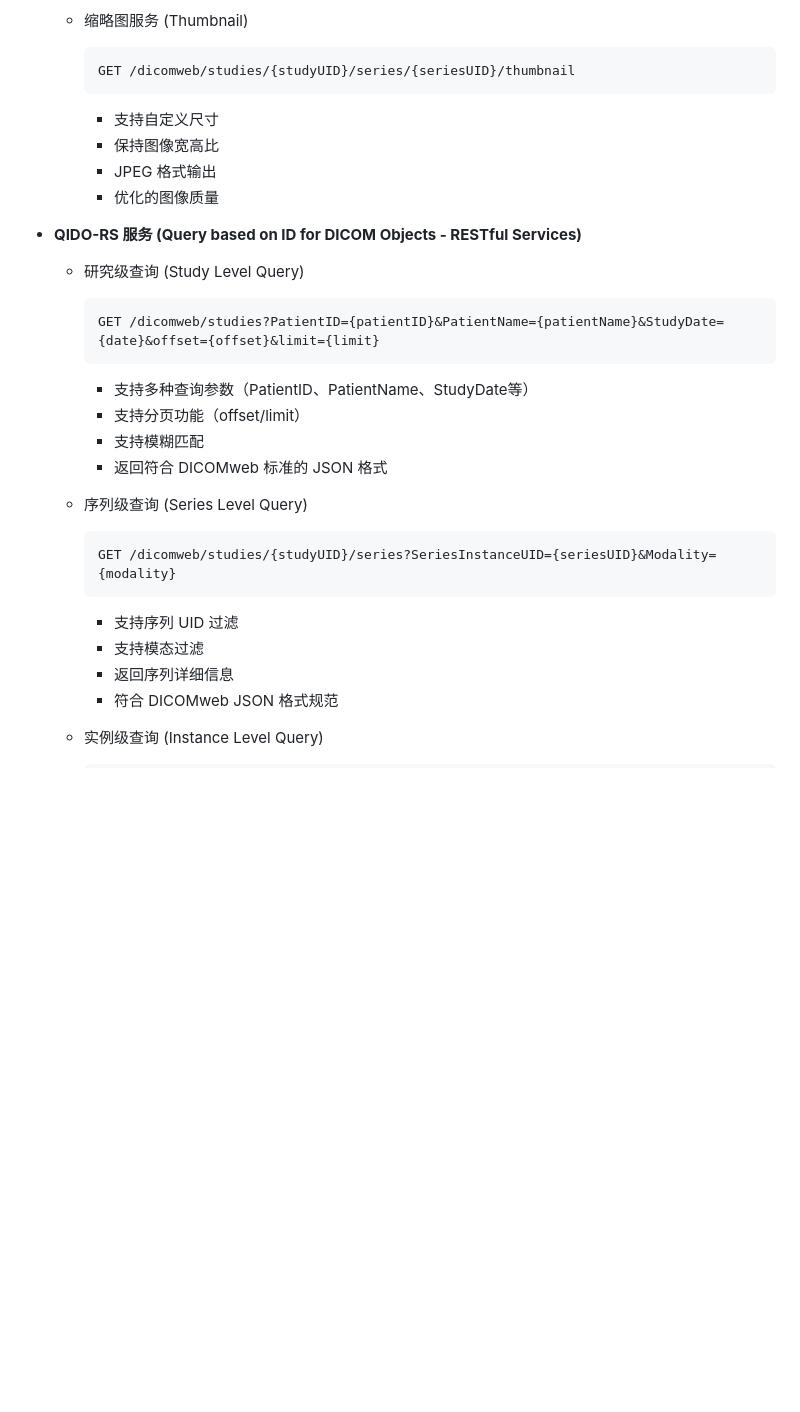
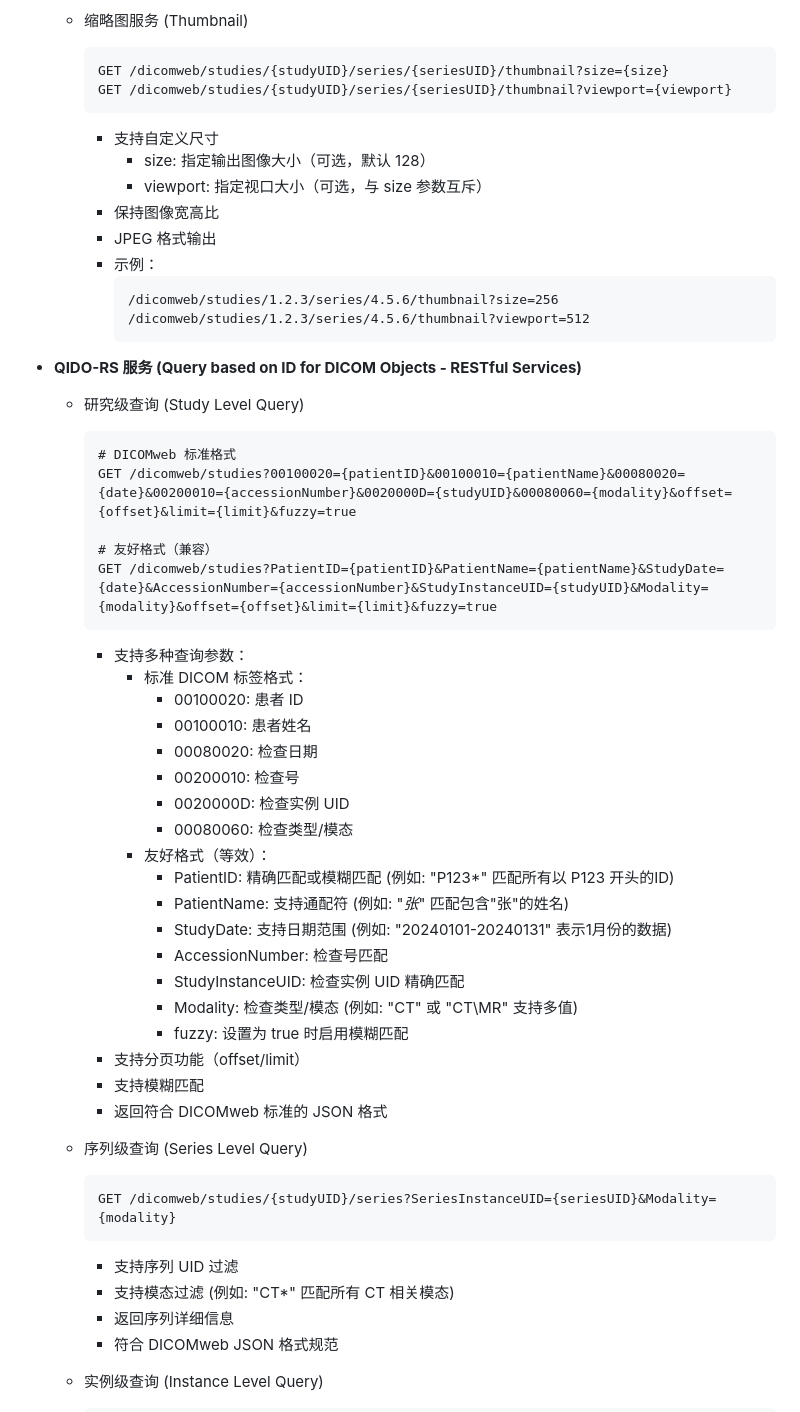
Before and after one commit to masroore/DicomSCP, a Markdown page: README.md, the part around the change. Rendered like a GitHub page; blank space fills up the shorter version.

Commit message:
优化文档

````diff
--- a/README.md
+++ b/README.md
@@ -158,19 +158,45 @@
 
   - 缩略图服务 (Thumbnail)
     ```
-    GET /dicomweb/studies/{studyUID}/series/{seriesUID}/thumbnail
+    GET /dicomweb/studies/{studyUID}/series/{seriesUID}/thumbnail?size={size}
+    GET /dicomweb/studies/{studyUID}/series/{seriesUID}/thumbnail?viewport={viewport}
     ```
     - 支持自定义尺寸
+      - size: 指定输出图像大小（可选，默认 128）
+      - viewport: 指定视口大小（可选，与 size 参数互斥）
     - 保持图像宽高比
     - JPEG 格式输出
-    - 优化的图像质量
+    - 示例：
+      ```
+      /dicomweb/studies/1.2.3/series/4.5.6/thumbnail?size=256
+      /dicomweb/studies/1.2.3/series/4.5.6/thumbnail?viewport=512
+      ```
 
 - **QIDO-RS 服务 (Query based on ID for DICOM Objects - RESTful Services)**
   - 研究级查询 (Study Level Query)
     ```
-    GET /dicomweb/studies?PatientID={patientID}&PatientName={patientName}&StudyDate={date}&offset={offset}&limit={limit}
+    # DICOMweb 标准格式
+    GET /dicomweb/studies?00100020={patientID}&00100010={patientName}&00080020={date}&00200010={accessionNumber}&0020000D={studyUID}&00080060={modality}&offset={offset}&limit={limit}&fuzzy=true
+
+    # 友好格式（兼容）
+    GET /dicomweb/studies?PatientID={patientID}&PatientName={patientName}&StudyDate={date}&AccessionNumber={accessionNumber}&StudyInstanceUID={studyUID}&Modality={modality}&offset={offset}&limit={limit}&fuzzy=true
     ```
-    - 支持多种查询参数（PatientID、PatientName、StudyDate等）
+    - 支持多种查询参数：
+      - 标准 DICOM 标签格式：
+        - 00100020: 患者 ID
+        - 00100010: 患者姓名
+        - 00080020: 检查日期
+        - 00200010: 检查号
+        - 0020000D: 检查实例 UID
+        - 00080060: 检查类型/模态
+      - 友好格式（等效）：
+        - PatientID: 精确匹配或模糊匹配 (例如: "P123*" 匹配所有以 P123 开头的ID)
+        - PatientName: 支持通配符 (例如: "*张*" 匹配包含"张"的姓名)
+        - StudyDate: 支持日期范围 (例如: "20240101-20240131" 表示1月份的数据)
+        - AccessionNumber: 检查号匹配
+        - StudyInstanceUID: 检查实例 UID 精确匹配
+        - Modality: 检查类型/模态 (例如: "CT" 或 "CT\MR" 支持多值)
+        - fuzzy: 设置为 true 时启用模糊匹配
     - 支持分页功能（offset/limit）
     - 支持模糊匹配
     - 返回符合 DICOMweb 标准的 JSON 格式
@@ -180,7 +206,7 @@
     GET /dicomweb/studies/{studyUID}/series?SeriesInstanceUID={seriesUID}&Modality={modality}
     ```
     - 支持序列 UID 过滤
-    - 支持模态过滤
+    - 支持模态过滤 (例如: "CT*" 匹配所有 CT 相关模态)
     - 返回序列详细信息
     - 符合 DICOMweb JSON 格式规范
 
````
